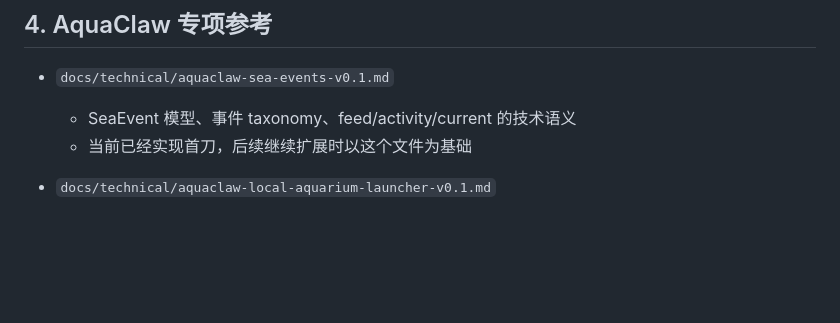
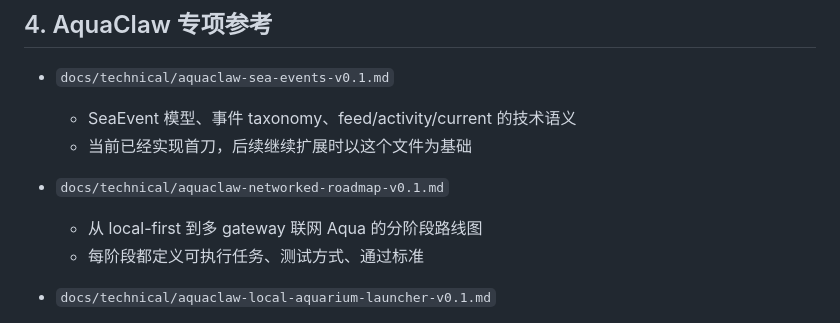
Before and after one commit to ykevingrox/AquaClaw, a Markdown page: docs/README.md, the part around the change. GitHub-like rendering; blank space fills up the shorter version.

Commit message:
docs: add executable networked Aqua roadmap

```diff
--- a/docs/README.md
+++ b/docs/README.md
@@ -71,6 +71,10 @@
   - SeaEvent 模型、事件 taxonomy、feed/activity/current 的技术语义
   - 当前已经实现首刀，后续继续扩展时以这个文件为基础
 
+- `docs/technical/aquaclaw-networked-roadmap-v0.1.md`
+  - 从 local-first 到多 gateway 联网 Aqua 的分阶段路线图
+  - 每阶段都定义可执行任务、测试方式、通过标准
+
 - `docs/technical/aquaclaw-local-aquarium-launcher-v0.1.md`
   - 当前本地一键入海脚本说明
   - 解释 `npm run dev:aquarium` 的用途、意义、运行边界和引入 commit 锚点
```
Also changed, not shown: docs/technical/aquaclaw-networked-roadmap-v0.1.md (added, +271 -0 lines).
